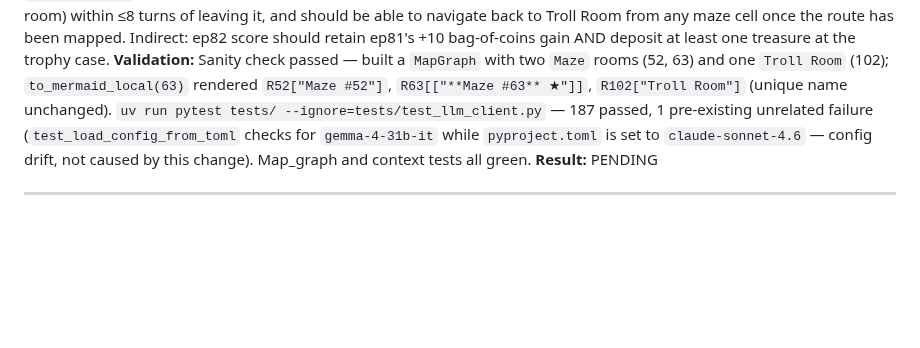
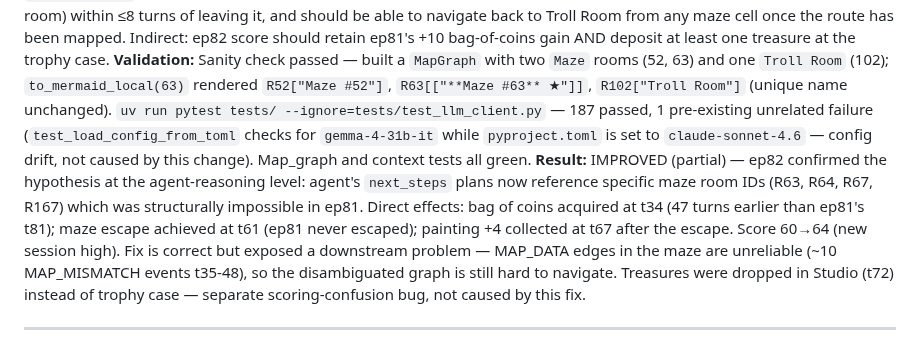
Before and after one commit to stickystyle/ZorkGPT2, a Markdown page: docs/orchestrator/journal.md, the part around the change. Drawn GitHub-style; blank space fills up the shorter version.

Commit message:
docs(orchestrator): resolve ep81→82 PENDING — IMPROVED (partial)
Update the maze label disambiguation IMPROVEMENT entry to reflect ep82
verification: agent now references specific maze room IDs in plans, bag
acquired 47 turns earlier, maze escape achieved (ep81 never escaped),
score 60→64. Fix correct but exposed downstream MAP_DATA edge
unreliability problem.

Co-Authored-By: Claude Opus 4.6 (1M context) <noreply@anthropic.com>

```diff
--- a/docs/orchestrator/journal.md
+++ b/docs/orchestrator/journal.md
@@ -771,7 +771,7 @@ The SOTA experiment has already justified itself: Sonnet solved the Mirror Room
 **Reasoning:** Smallest single attributable change targeting the actual failure mode. The data is already correct (loc_ids distinct, edges real, BFS routes work) — the agent just couldn't read it. Disambiguating only on collision keeps normal map output clean and isolates the variable. If this works, the LLM should be able to track which maze room it's in via the map diagram alone and execute breadcrumb strategies reliably without depending on `GAME_RESPONSE` text.
 **Target metric:** Maze escape success — agent should re-find a previously-visited maze room (treasure room) within ≤8 turns of leaving it, and should be able to navigate back to Troll Room from any maze cell once the route has been mapped. Indirect: ep82 score should retain ep81's +10 bag-of-coins gain AND deposit at least one treasure at the trophy case.
 **Validation:** Sanity check passed — built a `MapGraph` with two `Maze` rooms (52, 63) and one `Troll Room` (102); `to_mermaid_local(63)` rendered `R52["Maze #52"]`, `R63[["**Maze #63** ★"]]`, `R102["Troll Room"]` (unique name unchanged). `uv run pytest tests/ --ignore=tests/test_llm_client.py` — 187 passed, 1 pre-existing unrelated failure (`test_load_config_from_toml` checks for `gemma-4-31b-it` while `pyproject.toml` is set to `claude-sonnet-4.6` — config drift, not caused by this change). Map_graph and context tests all green.
-**Result:** PENDING
+**Result:** IMPROVED (partial) — ep82 confirmed the hypothesis at the agent-reasoning level: agent's `next_steps` plans now reference specific maze room IDs (R63, R64, R67, R167) which was structurally impossible in ep81. Direct effects: bag of coins acquired at t34 (47 turns earlier than ep81's t81); maze escape achieved at t61 (ep81 never escaped); painting +4 collected at t67 after the escape. Score 60→64 (new session high). Fix is correct but exposed a downstream problem — MAP_DATA edges in the maze are unreliable (~10 MAP_MISMATCH events t35-48), so the disambiguated graph is still hard to navigate. Treasures were dropped in Studio (t72) instead of trophy case — separate scoring-confusion bug, not caused by this fix.
 
 ---
 
```
